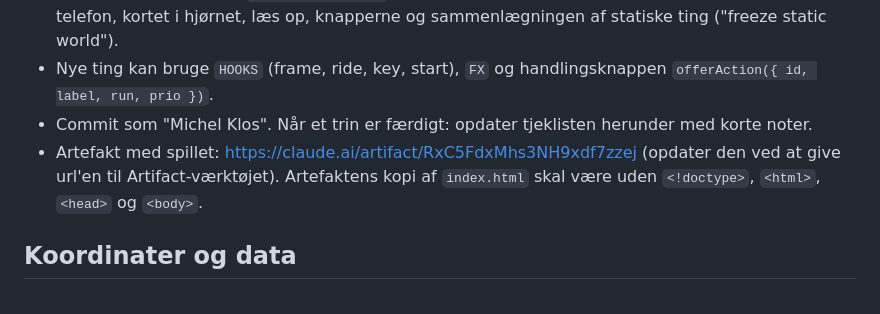
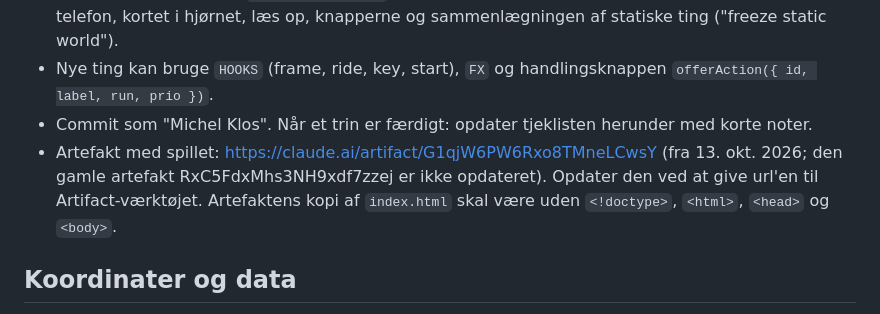
Before and after one commit to AI-MichelKlos/christiansborg, a Markdown page: dev/PLAN.md, the part around the change. Drawn GitHub-style.

Commit message:
Ny artefakt med spillet i planen
Co-Authored-By: Claude Opus 5.5 <noreply@anthropic.com>
Claude-Session: https://claude.ai/code/session_01Pw22TEtSKQPw4KPiLPbWM6

```diff
--- a/dev/PLAN.md
+++ b/dev/PLAN.md
@@ -12,7 +12,7 @@ Et 3D-spil i browseren på Christiansborg og Slotsholmen, til børn på omkring
 - Motoren er kopieret fra `skolen-paa-duevej`: pigen, kameraet bag hende, styring på computer og telefon, kortet i hjørnet, læs op, knapperne og sammenlægningen af statiske ting ("freeze static world").
 - Nye ting kan bruge `HOOKS` (frame, ride, key, start), `FX` og handlingsknappen `offerAction({ id, label, run, prio })`.
 - Commit som "Michel Klos". Når et trin er færdigt: opdater tjeklisten herunder med korte noter.
-- Artefakt med spillet: https://claude.ai/artifact/RxC5FdxMhs3NH9xdf7zzej (opdater den ved at give url'en til Artifact-værktøjet). Artefaktens kopi af `index.html` skal være uden `<!doctype>`, `<html>`, `<head>` og `<body>`.
+- Artefakt med spillet: https://claude.ai/artifact/G1qjW6PW6Rxo8TMneLCwsY (fra 13. okt. 2026; den gamle artefakt RxC5FdxMhs3NH9xdf7zzej er ikke opdateret). Opdater den ved at give url'en til Artifact-værktøjet. Artefaktens kopi af `index.html` skal være uden `<!doctype>`, `<html>`, `<head>` og `<body>`.
 
 ## Koordinater og data
 - 1 enhed = 1 meter. x går mod øst, z går mod syd. (0, 0) er 55.6761 N, 12.5800 E, midt i Christiansborg.
```
